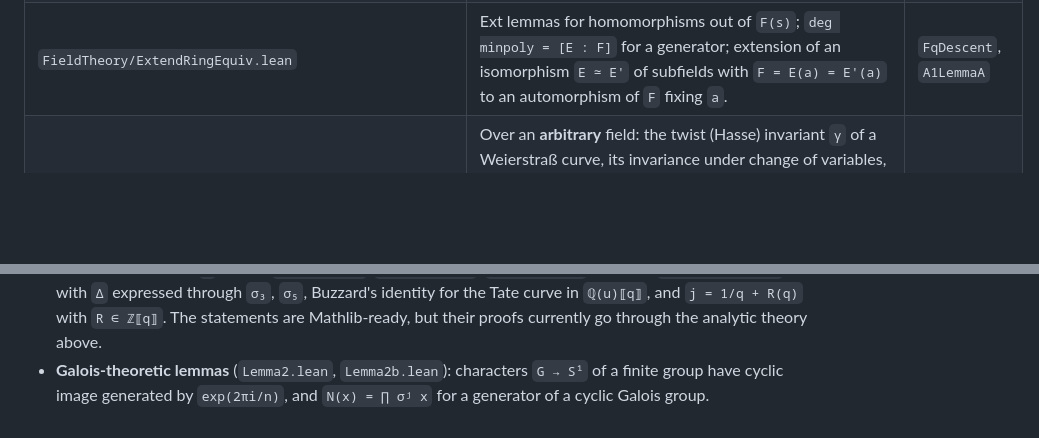
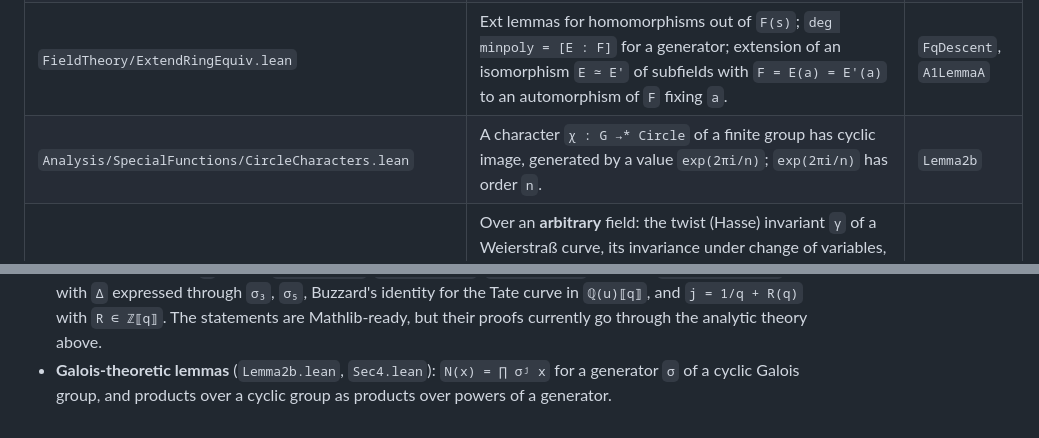
Before and after one commit to mmasdeu/analysis_roquette, a Markdown page: ForMathlib/README.md, 2 parts joined by grey strips. Rendered like a GitHub page; blank space fills up the shorter version.

Commit message:
ForMathlib README: list CircleCharacters
Co-Authored-By: Claude Opus 5.5 <noreply@anthropic.com>

```diff
--- a/ForMathlib/README.md
+++ b/ForMathlib/README.md
@@ -15,6 +15,7 @@ through thin wrappers in the book's notation.
 | `Analysis/SpecificLimits/EulerProduct.lean` | Convergence and non-vanishing of `∏ (1 − q^{n+m} y)`, and Euler's identity `∏(1+qⁿ) ∏(1−q^{2k+1}) = 1`. | `Delta4` |
 | `Topology/Algebra/InfiniteSum/NonarchimedeanProd.lean` | Double series in complete nonarchimedean groups (Fubini for families tending to `0`), domination criterion for summability in ultrametric groups, `s^{m+n} → 0` on `ℕ × ℕ`. | `QSeries` |
 | `FieldTheory/ExtendRingEquiv.lean` | Ext lemmas for homomorphisms out of `F(s)`; `deg minpoly = [E : F]` for a generator; extension of an isomorphism `E ≃ E'` of subfields with `F = E(a) = E'(a)` to an automorphism of `F` fixing `a`. | `FqDescent`, `A1LemmaA` |
+| `Analysis/SpecialFunctions/CircleCharacters.lean` | A character `χ : G →* Circle` of a finite group has cyclic image, generated by a value `exp(2πi/n)`; `exp(2πi/n)` has order `n`. | `Lemma2b` |
 | `AlgebraicGeometry/EllipticCurve/IsomOfJTwist.lean` | Over an **arbitrary** field: the twist (Hasse) invariant `γ` of a Weierstraß curve, its invariance under change of variables, and the classification: for `j ≠ 0, 1728`, two elliptic curves are isomorphic over `K` iff they have the same `j` and equivalent `γ` (`WeierstrassCurve.exists_variableChange_iff_of_j_ne`). This complements Mathlib's `exists_variableChange_of_j_eq` (separably closed fields). | `A1Normal`, `A1Classify`, `A1LemmaA` |
 
 ## Further candidates (not yet extracted)
@@ -38,6 +39,6 @@ moved:
   `Δ = q ∏(1−qⁿ)²⁴` with `Δ` expressed through `σ₃`, `σ₅`, Buzzard's identity for the Tate curve
   in `ℚ(u)⟦q⟧`, and `j = 1/q + R(q)` with `R ∈ ℤ⟦q⟧`. The statements are Mathlib-ready, but their
   proofs currently go through the analytic theory above.
-* **Galois-theoretic lemmas** (`Lemma2.lean`, `Lemma2b.lean`): characters `G → S¹` of a finite
-  group have cyclic image generated by `exp(2πi/n)`, and `N(x) = ∏ σʲ x` for a generator of a cyclic
-  Galois group.
+* **Galois-theoretic lemmas** (`Lemma2b.lean`, `Sec4.lean`): `N(x) = ∏ σʲ x` for a generator `σ`
+  of a cyclic Galois group, and products over a cyclic group as products over powers of a
+  generator.
```
